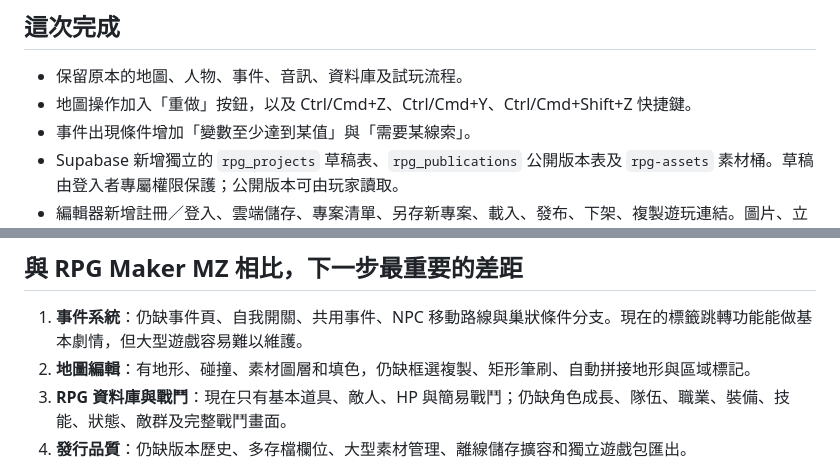
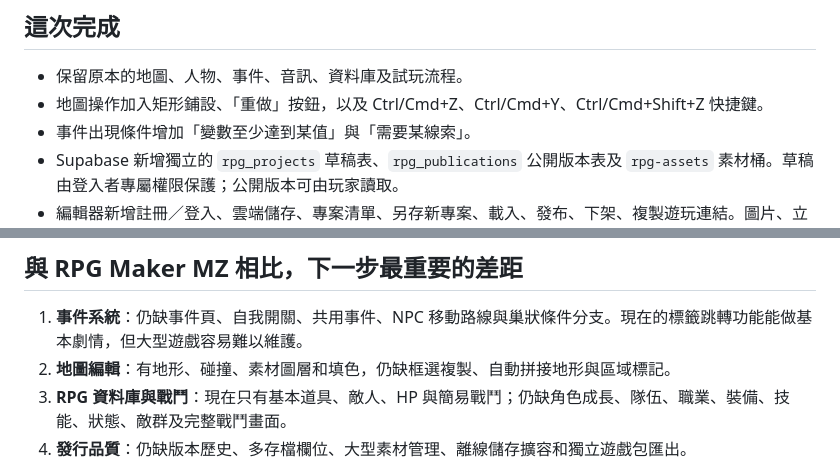
Before and after one commit to wrkonedy/wrk_one_dy, a Markdown page: rpg-maker/README.md, 2 parts joined by grey strips. GitHub-like rendering.

Commit message:
Update feature assessment for rectangle brush

```diff
--- a/rpg-maker/README.md
+++ b/rpg-maker/README.md
@@ -3,7 +3,7 @@
 ## 這次完成
 
 - 保留原本的地圖、人物、事件、音訊、資料庫及試玩流程。
-- 地圖操作加入「重做」按鈕，以及 Ctrl/Cmd+Z、Ctrl/Cmd+Y、Ctrl/Cmd+Shift+Z 快捷鍵。
+- 地圖操作加入矩形鋪設、「重做」按鈕，以及 Ctrl/Cmd+Z、Ctrl/Cmd+Y、Ctrl/Cmd+Shift+Z 快捷鍵。
 - 事件出現條件增加「變數至少達到某值」與「需要某線索」。
 - Supabase 新增獨立的 `rpg_projects` 草稿表、`rpg_publications` 公開版本表及 `rpg-assets` 素材桶。草稿由登入者專屬權限保護；公開版本可由玩家讀取。
 - 編輯器新增註冊／登入、雲端儲存、專案清單、另存新專案、載入、發布、下架、複製遊玩連結。圖片、立繪與音訊於儲存時從內嵌資料轉為 Storage 檔案網址。
@@ -28,7 +28,7 @@ Supabase 後端已建立，原始碼已放在 GitHub 的獨立 `rpg-maker/` 資
 ## 與 RPG Maker MZ 相比，下一步最重要的差距
 
 1. **事件系統**：仍缺事件頁、自我開關、共用事件、NPC 移動路線與巢狀條件分支。現在的標籤跳轉功能能做基本劇情，但大型遊戲容易難以維護。
-2. **地圖編輯**：有地形、碰撞、素材圖層和填色，仍缺框選複製、矩形筆刷、自動拼接地形與區域標記。
+2. **地圖編輯**：有地形、碰撞、素材圖層和填色，仍缺框選複製、自動拼接地形與區域標記。
 3. **RPG 資料庫與戰鬥**：現在只有基本道具、敵人、HP 與簡易戰鬥；仍缺角色成長、隊伍、職業、裝備、技能、狀態、敵群及完整戰鬥畫面。
 4. **發行品質**：仍缺版本歷史、多存檔欄位、大型素材管理、離線儲存擴容和獨立遊戲包匯出。
 
```
